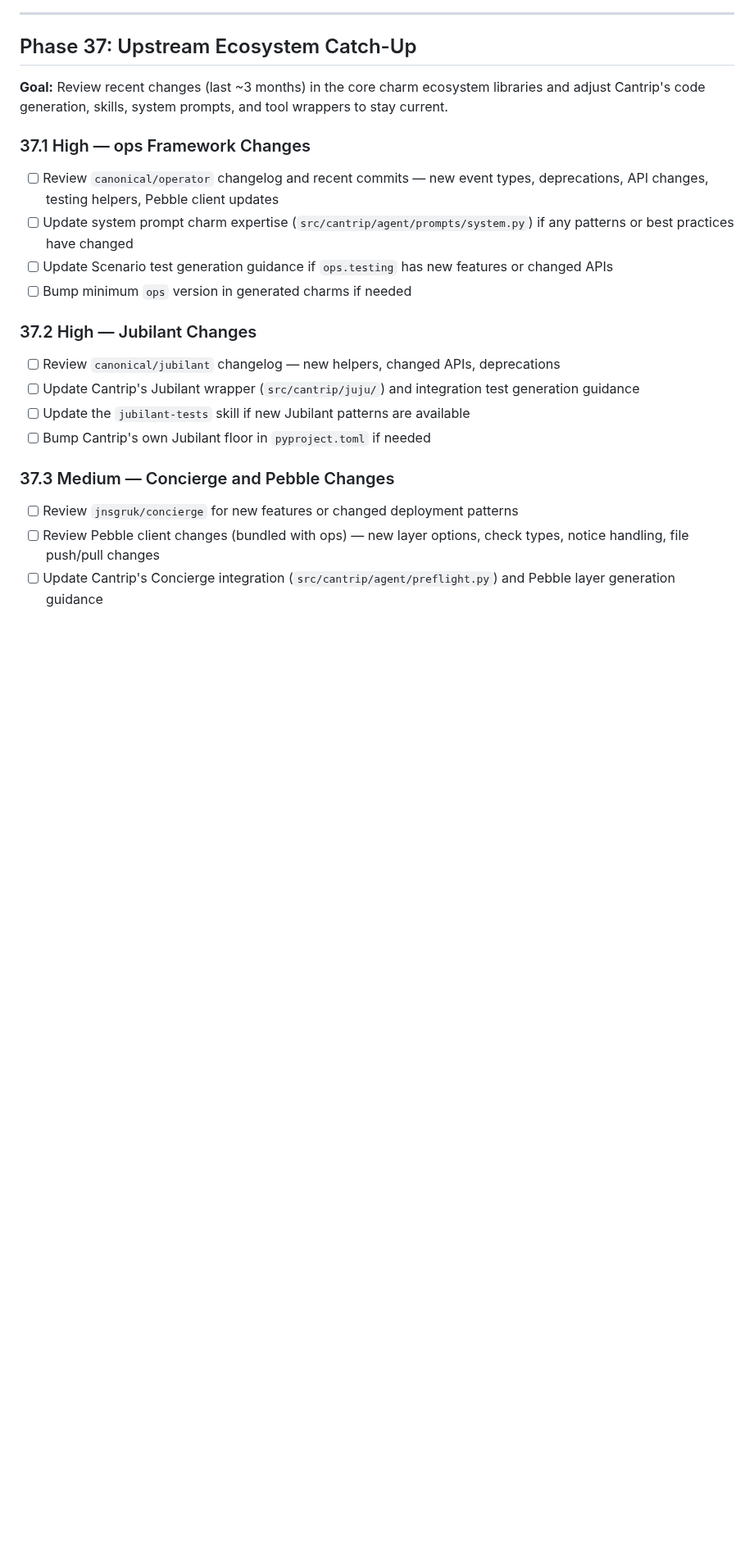
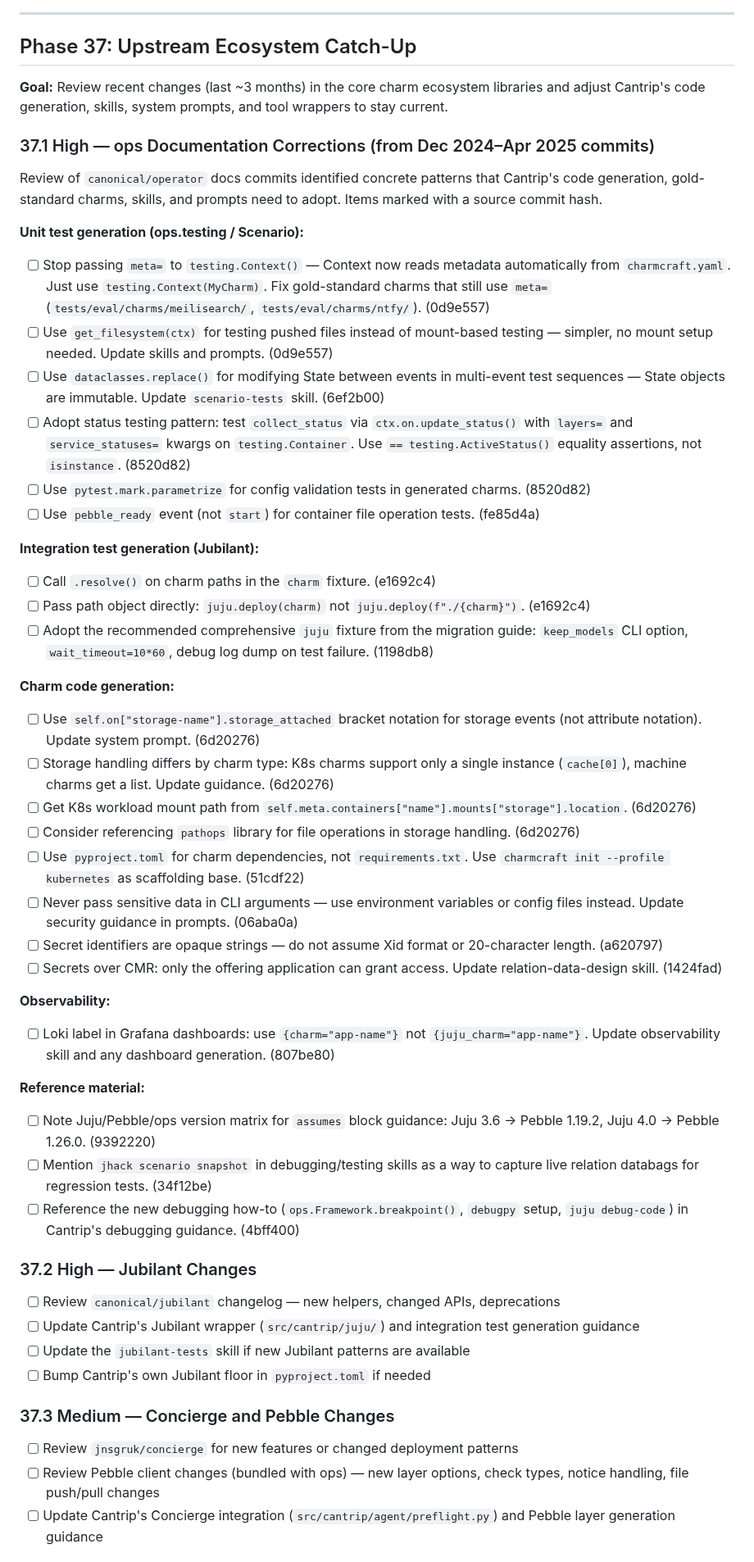
Before and after one commit to tonyandrewmeyer/cantrip, a Markdown page: ROADMAP.md, the part around one of its changes. Shown at 82% size. Drawn GitHub-style; blank space fills up the shorter version.

Commit message:
Add concrete ops documentation findings to Phase 37.1
Review of canonical/operator docs: commits from Dec 2024–Apr 2025
identified 20+ specific patterns that Cantrip needs to adopt:

- testing.Context no longer needs meta= kwarg
- get_filesystem preferred over mount-based testing
- dataclasses.replace for immutable State reuse
- Status testing via update_status with layers/service_statuses
- Jubilant fixture improvements (.resolve, direct path, debug logs)
- Storage bracket notation and K8s vs machine differences
- Loki label changed from juju_charm to charm
- pyproject.toml replaces requirements.txt
- Secret IDs are opaque strings
- New debugging guide and jhack scenario snapshot

Co-Authored-By: Claude Opus 4.6 (1M context) <noreply@anthropic.com>

```diff
--- a/ROADMAP.md
+++ b/ROADMAP.md
@@ -3097,15 +3097,74 @@ passing `make check`.
 libraries and adjust Cantrip's code generation, skills, system prompts, and
 tool wrappers to stay current.
 
-### 37.1 High — ops Framework Changes
-
-- [ ] Review `canonical/operator` changelog and recent commits — new event
-  types, deprecations, API changes, testing helpers, Pebble client updates
-- [ ] Update system prompt charm expertise (`src/cantrip/agent/prompts/system.py`)
-  if any patterns or best practices have changed
-- [ ] Update Scenario test generation guidance if `ops.testing` has new features
-  or changed APIs
-- [ ] Bump minimum `ops` version in generated charms if needed
+### 37.1 High — ops Documentation Corrections (from Dec 2024–Apr 2025 commits)
+
+Review of `canonical/operator` docs commits identified concrete patterns that
+Cantrip's code generation, gold-standard charms, skills, and prompts need to
+adopt. Items marked with a source commit hash.
+
+**Unit test generation (ops.testing / Scenario):**
+
+- [ ] Stop passing `meta=` to `testing.Context()` — Context now reads metadata
+  automatically from `charmcraft.yaml`. Just use `testing.Context(MyCharm)`.
+  Fix gold-standard charms that still use `meta=` (`tests/eval/charms/meilisearch/`,
+  `tests/eval/charms/ntfy/`). (0d9e557)
+- [ ] Use `get_filesystem(ctx)` for testing pushed files instead of mount-based
+  testing — simpler, no mount setup needed. Update skills and prompts. (0d9e557)
+- [ ] Use `dataclasses.replace()` for modifying State between events in
+  multi-event test sequences — State objects are immutable. Update
+  `scenario-tests` skill. (6ef2b00)
+- [ ] Adopt status testing pattern: test `collect_status` via
+  `ctx.on.update_status()` with `layers=` and `service_statuses=` kwargs on
+  `testing.Container`. Use `== testing.ActiveStatus()` equality assertions,
+  not `isinstance`. (8520d82)
+- [ ] Use `pytest.mark.parametrize` for config validation tests in generated
+  charms. (8520d82)
+- [ ] Use `pebble_ready` event (not `start`) for container file operation
+  tests. (fe85d4a)
+
+**Integration test generation (Jubilant):**
+
+- [ ] Call `.resolve()` on charm paths in the `charm` fixture. (e1692c4)
+- [ ] Pass path object directly: `juju.deploy(charm)` not
+  `juju.deploy(f"./{charm}")`. (e1692c4)
+- [ ] Adopt the recommended comprehensive `juju` fixture from the migration
+  guide: `keep_models` CLI option, `wait_timeout=10*60`, debug log dump on
+  test failure. (1198db8)
+
+**Charm code generation:**
+
+- [ ] Use `self.on["storage-name"].storage_attached` bracket notation for
+  storage events (not attribute notation). Update system prompt. (6d20276)
+- [ ] Storage handling differs by charm type: K8s charms support only a single
+  instance (`cache[0]`), machine charms get a list. Update guidance. (6d20276)
+- [ ] Get K8s workload mount path from
+  `self.meta.containers["name"].mounts["storage"].location`. (6d20276)
+- [ ] Consider referencing `pathops` library for file operations in storage
+  handling. (6d20276)
+- [ ] Use `pyproject.toml` for charm dependencies, not `requirements.txt`.
+  Use `charmcraft init --profile kubernetes` as scaffolding base. (51cdf22)
+- [ ] Never pass sensitive data in CLI arguments — use environment variables
+  or config files instead. Update security guidance in prompts. (06aba0a)
+- [ ] Secret identifiers are opaque strings — do not assume Xid format or
+  20-character length. (a620797)
+- [ ] Secrets over CMR: only the offering application can grant access.
+  Update relation-data-design skill. (1424fad)
+
+**Observability:**
+
+- [ ] Loki label in Grafana dashboards: use `{charm="app-name"}` not
+  `{juju_charm="app-name"}`. Update observability skill and any dashboard
+  generation. (807be80)
+
+**Reference material:**
+
+- [ ] Note Juju/Pebble/ops version matrix for `assumes` block guidance:
+  Juju 3.6 → Pebble 1.19.2, Juju 4.0 → Pebble 1.26.0. (9392220)
+- [ ] Mention `jhack scenario snapshot` in debugging/testing skills as a way
+  to capture live relation databags for regression tests. (34f12be)
+- [ ] Reference the new debugging how-to (`ops.Framework.breakpoint()`,
+  `debugpy` setup, `juju debug-code`) in Cantrip's debugging guidance. (4bff400)
 
 ### 37.2 High — Jubilant Changes
 
```
Also changed, not shown: other parts of ROADMAP.md (+1 -1 lines).
